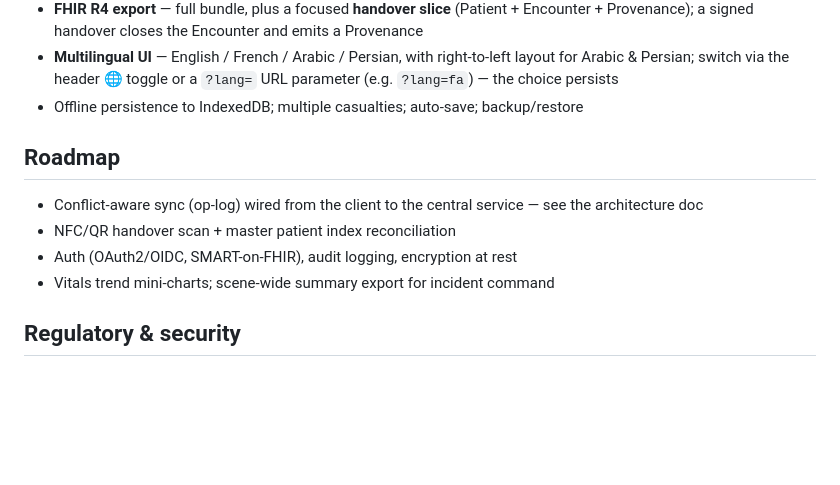
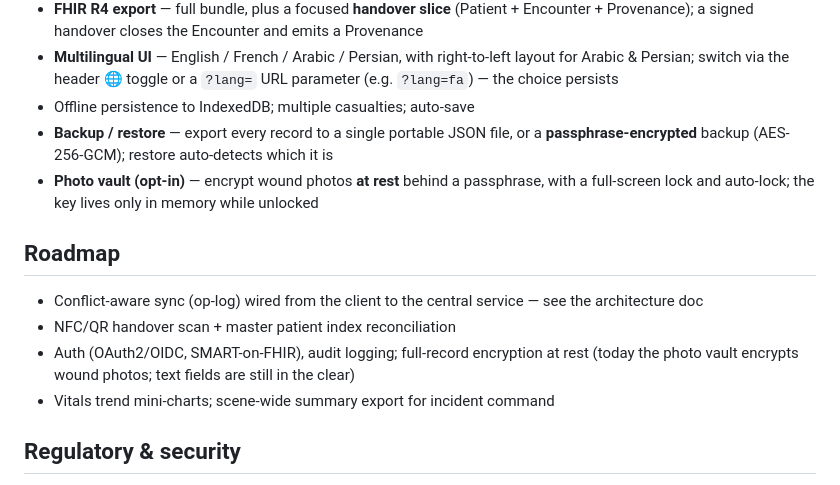
Before and after one commit to akromi/Emergency-Medical-Support-System, a Markdown page: README.md, the part around the change. GitHub-like rendering; blank space fills up the shorter version.

```diff
--- a/README.md
+++ b/README.md
@@ -83,13 +83,18 @@ packages/
 - **Multilingual UI** — English / French / Arabic / Persian, with right-to-left layout for
   Arabic & Persian; switch via the header 🌐 toggle or a `?lang=` URL parameter
   (e.g. `?lang=fa`) — the choice persists
-- Offline persistence to IndexedDB; multiple casualties; auto-save; backup/restore
+- Offline persistence to IndexedDB; multiple casualties; auto-save
+- **Backup / restore** — export every record to a single portable JSON file, or a
+  **passphrase-encrypted** backup (AES-256-GCM); restore auto-detects which it is
+- **Photo vault (opt-in)** — encrypt wound photos **at rest** behind a passphrase, with a
+  full-screen lock and auto-lock; the key lives only in memory while unlocked
 
 ## Roadmap
 
 - Conflict-aware sync (op-log) wired from the client to the central service — see the architecture doc
 - NFC/QR handover scan + master patient index reconciliation
-- Auth (OAuth2/OIDC, SMART-on-FHIR), audit logging, encryption at rest
+- Auth (OAuth2/OIDC, SMART-on-FHIR), audit logging; full-record encryption at rest
+  (today the photo vault encrypts wound photos; text fields are still in the clear)
 - Vitals trend mini-charts; scene-wide summary export for incident command
 
 ## Regulatory & security
```
Also changed, not shown: docs/ARCHITECTURE.md (+47 -10 lines), docs/MASTER-ARCHITECTURE.md (+14 -6 lines).
